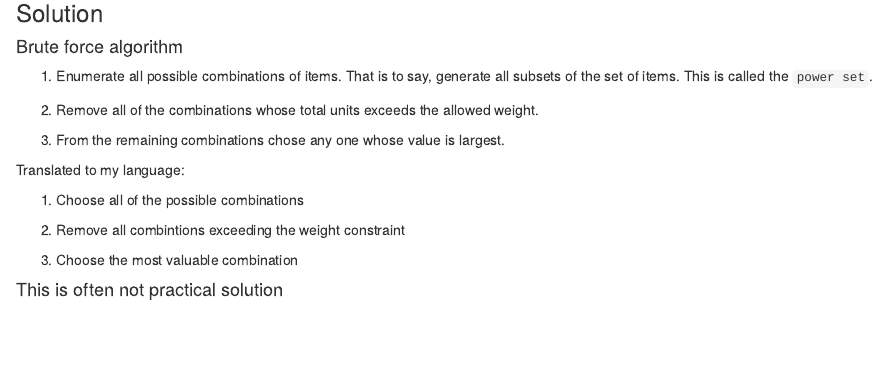
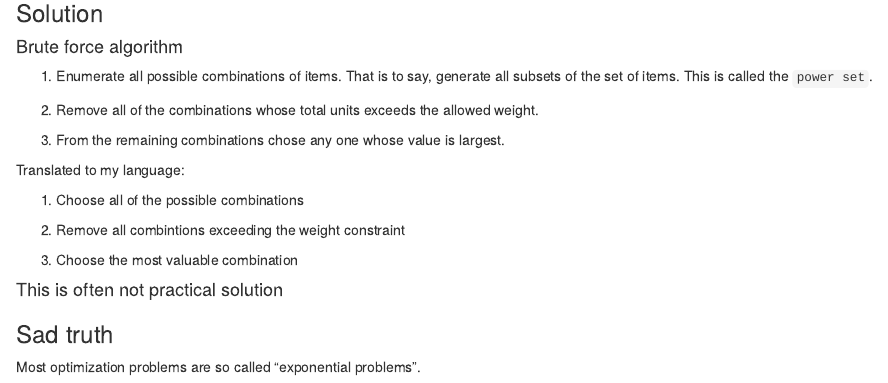
Before and after one commit to Kaszanas/MIT-Notes, an R Markdown document (6-0002-Introduction-to-Computational-Thinking-and-Data-Science/Lecture_1_Introduction_and_Optimization_Problems.Rmd): the page in a window 1100 px wide, from 1700 px down. Rendered offline with R 4.5, knitr and Pandoc, with nearby package versions.

Commit message:
Sad Truth of optimization problems

````diff
--- a/6-0002-Introduction-to-Computational-Thinking-and-Data-Science/Lecture_1_Introduction_and_Optimization_Problems.Rmd
+++ b/6-0002-Introduction-to-Computational-Thinking-and-Data-Science/Lecture_1_Introduction_and_Optimization_Problems.Rmd
@@ -112,6 +112,10 @@ Translated to my language:
 
 #### This is often not practical solution
 
+### Sad truth
+
+Most optimization problems are so called "exponential problems".
+
 ```{python}
 
 ```
````
Also changed, not shown: 1 other file.
